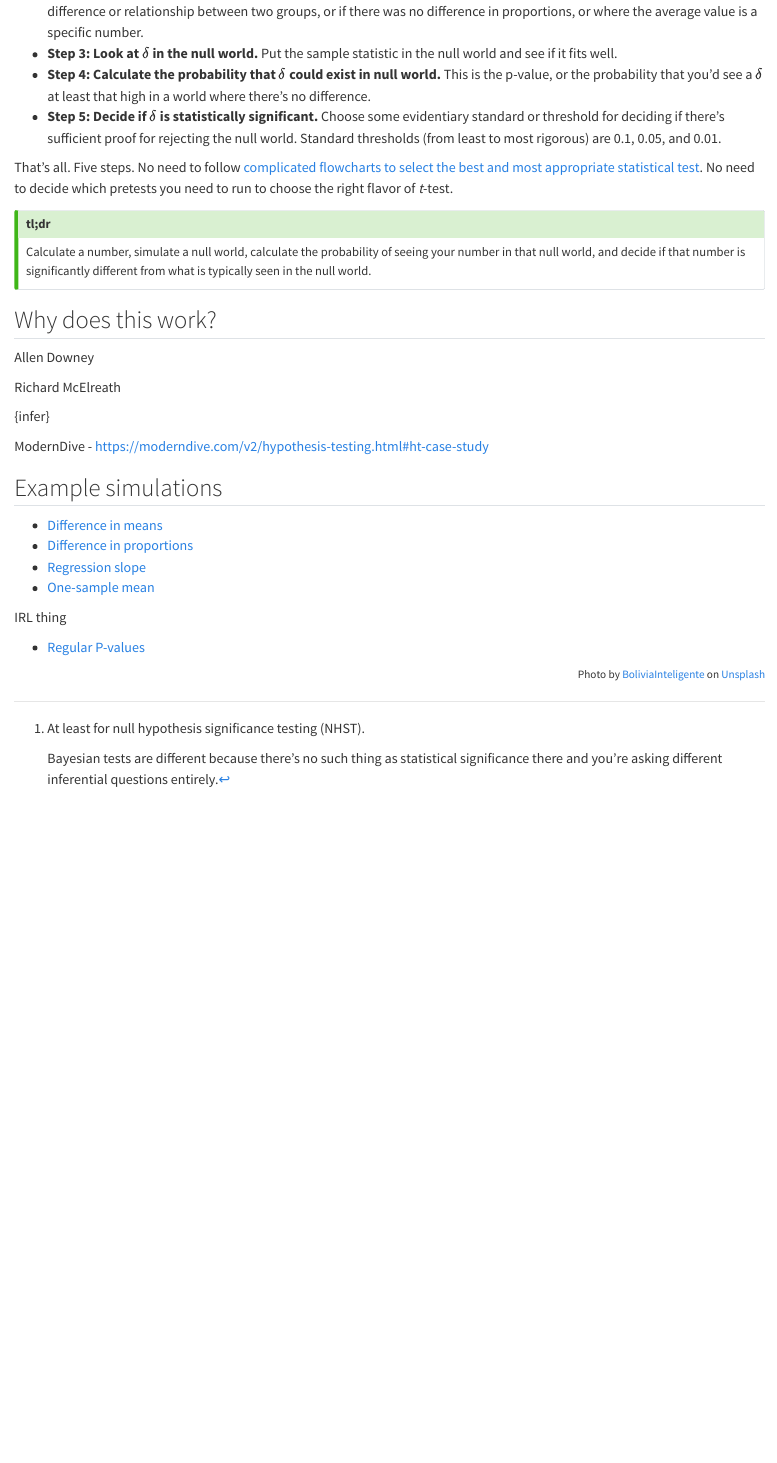
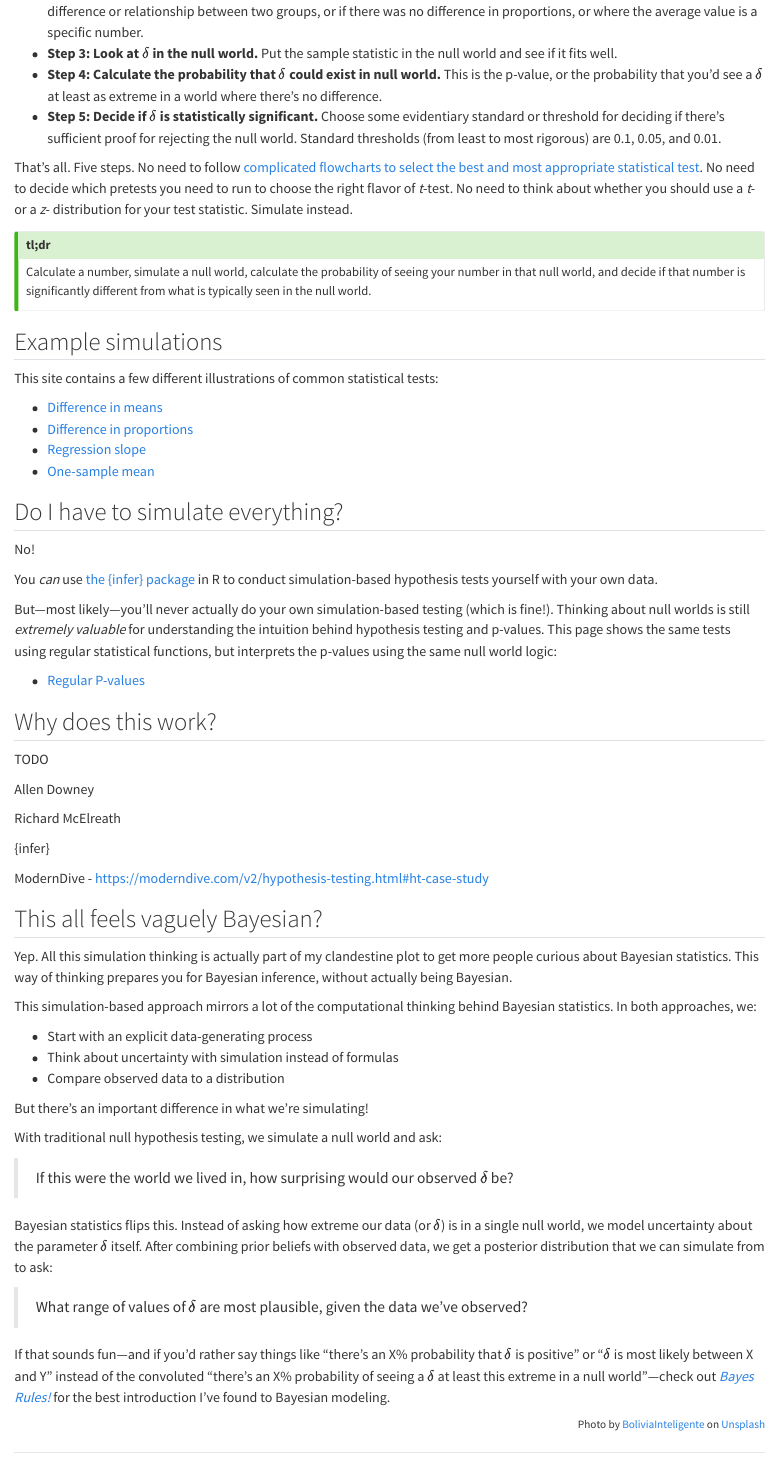
Before and after one commit to andrewheiss/null-world-testing, a Quarto document (index.qmd): the page in a window 1100 px wide, from 530 px down. Rendered offline with R 4.5, knitr and Pandoc in place of Quarto, with nearby package versions.

Commit message:
Update content here

```diff
--- a/index.qmd
+++ b/index.qmd
@@ -34,20 +34,41 @@ At their core, all statistical tests[^nhst-caveat] can be conducted by following
 - **Step 1: Calculate a sample statistic, or $\delta$ ("delta").** This is the main measure you care about: the difference in means, the average, the median, the proportion, the difference in proportions, the chi-squared value, the slope in a regression model, etc.
 - **Step 2: Use simulation to invent a world where $\delta$ is null.** Simulate what the world would look like if there was no difference or relationship between two groups, or if there was no difference in proportions, or where the average value is a specific number.
 - **Step 3: Look at $\delta$ in the null world.** Put the sample statistic in the null world and see if it fits well.
-- **Step 4: Calculate the probability that $\delta$ could exist in null world.** This is the p-value, or the probability that you'd see a $\delta$ at least that high in a world where there's no difference.
+- **Step 4: Calculate the probability that $\delta$ could exist in null world.** This is the p-value, or the probability that you'd see a $\delta$ at least as extreme in a world where there's no difference.
 - **Step 5: Decide if $\delta$ is statistically significant.** Choose some evidentiary standard or threshold for deciding if there's sufficient proof for rejecting the null world. Standard thresholds (from least to most rigorous) are 0.1, 0.05, and 0.01.
 
-That's all. Five steps. No need to follow [complicated flowcharts to select the best and most appropriate statistical test](https://www.google.com/search?q=statistical+test+flow+chart). No need to decide which pretests you need to run to choose the right flavor of *t*-test.
+That's all. Five steps. No need to follow [complicated flowcharts to select the best and most appropriate statistical test](https://www.google.com/search?q=statistical+test+flow+chart). No need to decide which pretests you need to run to choose the right flavor of *t*-test. No need to think about whether you should use a *t*- or a *z*- distribution for your test statistic. Simulate instead.
 
 ::: {.callout-tip title="tl;dr"}
 Calculate a number, simulate a null world, calculate the probability of seeing your number in that null world, and decide if that number is significantly different from what is typically seen in the null world.
 :::
 
-[^nhst-caveat]: At least for null hypothesis significance testing (NHST).
+[^nhst-caveat]: At least for null hypothesis significance testing (NHST). Bayesian inference is different (see more about that below!).
 
-    Bayesian tests are different because there's no such thing as statistical significance there and you're asking different inferential questions entirely.
+## Example simulations
+
+This site contains a few different illustrations of common statistical tests:
+
+- [Difference in means](diff-in-means.qmd)
+- [Difference in proportions](diff-in-props.qmd)
+- [Regression slope](regression.qmd)
+- [One-sample mean](one-sample-mean.qmd)
+
+
+## Do I have to simulate everything?
+
+No!
+
+You *can* use [the {infer} package](https://infer.netlify.app/) in R to conduct simulation-based hypothesis tests yourself with your own data.
+
+But—most likely—you'll never actually do your own simulation-based testing (which is fine!). Thinking about null worlds is still *extremely valuable* for understanding the intuition behind hypothesis testing and p-values. This page shows the same tests using regular statistical functions, but interprets the p-values using the same null world logic:
+
+- [Regular P-values](regular-p-values.qmd)
+
 
 ## Why does this work?
+
+TODO
 
 Allen Downey
 
@@ -58,16 +79,27 @@ Richard McElreath
 ModernDive - https://moderndive.com/v2/hypothesis-testing.html#ht-case-study
 
 
-## Example simulations
+## This all feels vaguely Bayesian?
 
-- [Difference in means](diff-in-means.qmd)
-- [Difference in proportions](diff-in-props.qmd)
-- [Regression slope](regression.qmd)
-- [One-sample mean](one-sample-mean.qmd)
+Yep. All this simulation thinking is actually part of my clandestine plot to get more people curious about Bayesian statistics. This way of thinking prepares you for Bayesian inference, without actually being Bayesian.
 
-IRL thing
+This simulation-based approach mirrors a lot of the computational thinking behind Bayesian statistics. In both approaches, we:
 
-- [Regular P-values](regular-p-values.qmd)
+- Start with an explicit data-generating process
+- Think about uncertainty with simulation instead of formulas
+- Compare observed data to a distribution
+
+But there's an important difference in what we're simulating!
+
+With traditional null hypothesis testing, we simulate a null world and ask:
+
+> If this were the world we lived in, how surprising would our observed $\delta$ be?
+
+Bayesian statistics flips this. Instead of asking how extreme our data (or $\delta$) is in a single null world, we model uncertainty about the parameter $\delta$ itself. After combining prior beliefs with observed data, we get a posterior distribution that we can simulate from to ask:
+
+> What range of values of $\delta$ are most plausible, given the data we've observed?
+
+If that sounds fun—and if you'd rather say things like "there's an X% probability that $\delta$ is positive" or "$\delta$ is most likely between X and Y" instead of the convoluted "there's an X% probability of seeing a $\delta$ at least this extreme in a null world"—check out [*Bayes Rules!*](https://www.bayesrulesbook.com/) for the best introduction I've found to Bayesian modeling.
 
 
 ::: {style="font-size: 80%; text-align: right;"}
```
